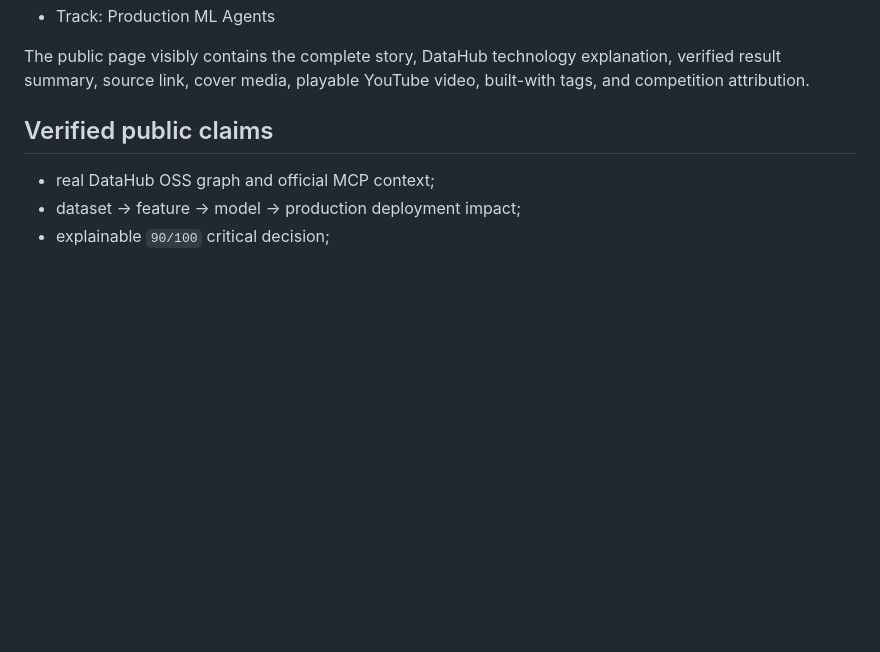
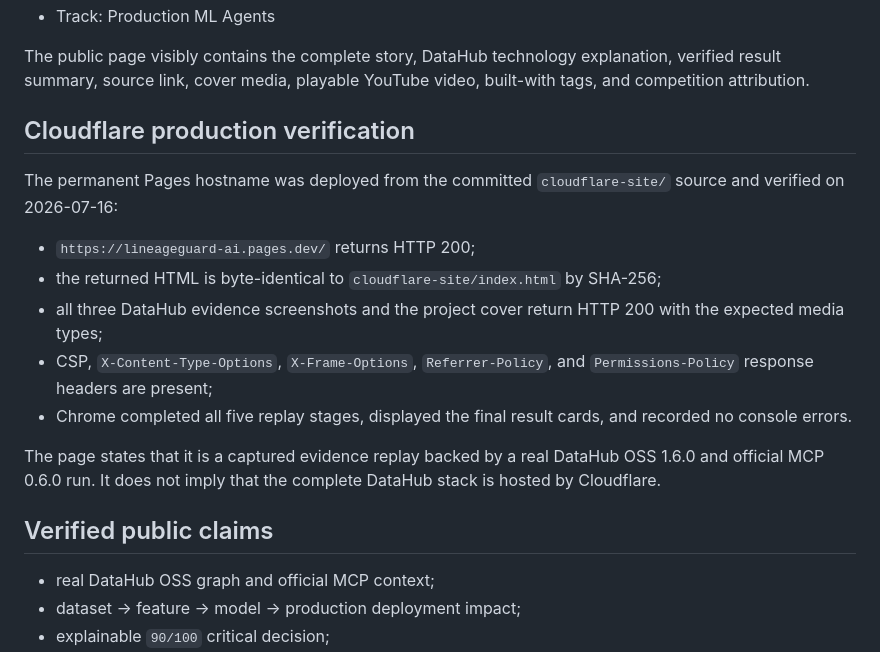
Before and after one commit to spectramaster/lineageguard-ai, a Markdown page: docs/SUBMISSION_EVIDENCE.md, the part around the change printed below. GitHub-like rendering; blank space fills up the shorter version.

```diff
--- a/docs/SUBMISSION_EVIDENCE.md
+++ b/docs/SUBMISSION_EVIDENCE.md
@@ -16,6 +17,24 @@ Verified in the authenticated Devpost interface on 2026-07-16.
 The public page visibly contains the complete story, DataHub technology explanation,
 verified result summary, source link, cover media, playable YouTube video, built-with
 tags, and competition attribution.
+
+## Cloudflare production verification
+
+The permanent Pages hostname was deployed from the committed `cloudflare-site/`
+source and verified on 2026-07-16:
+
+- `https://lineageguard-ai.pages.dev/` returns HTTP 200;
+- the returned HTML is byte-identical to `cloudflare-site/index.html` by SHA-256;
+- all three DataHub evidence screenshots and the project cover return HTTP 200 with
+  the expected media types;
+- CSP, `X-Content-Type-Options`, `X-Frame-Options`, `Referrer-Policy`, and
+  `Permissions-Policy` response headers are present;
+- Chrome completed all five replay stages, displayed the final result cards, and
+  recorded no console errors.
+
+The page states that it is a captured evidence replay backed by a real DataHub OSS
+1.6.0 and official MCP 0.6.0 run. It does not imply that the complete DataHub stack is
+hosted by Cloudflare.
 
 ## Verified public claims
 
```
Also changed, not shown: other parts of docs/SUBMISSION_EVIDENCE.md (+1 -0 lines), README.md (+13 -0 lines), assets/lineageguard-cloudflare-live.jpg (added), 1 other file.
